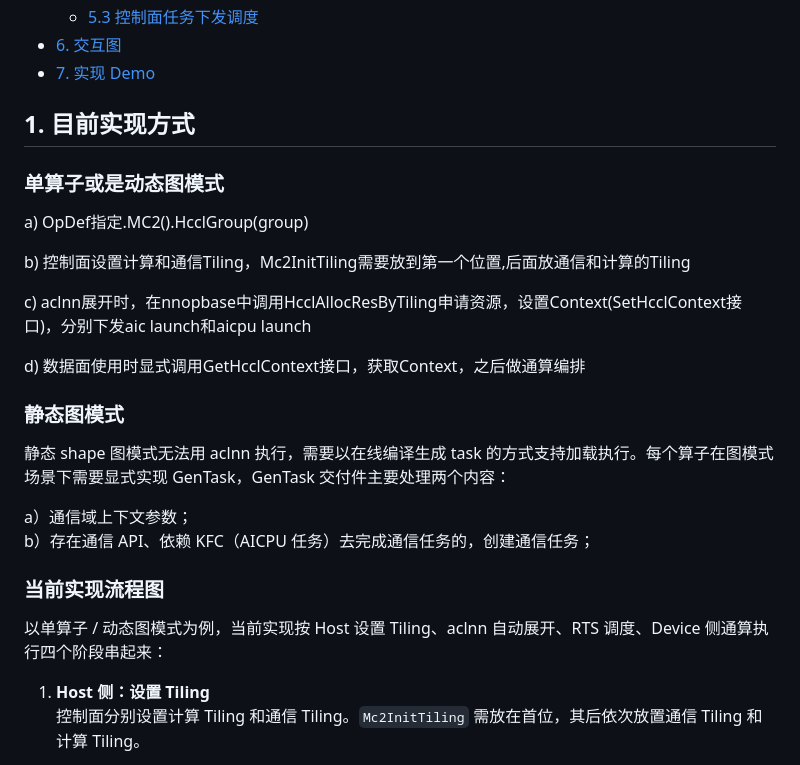
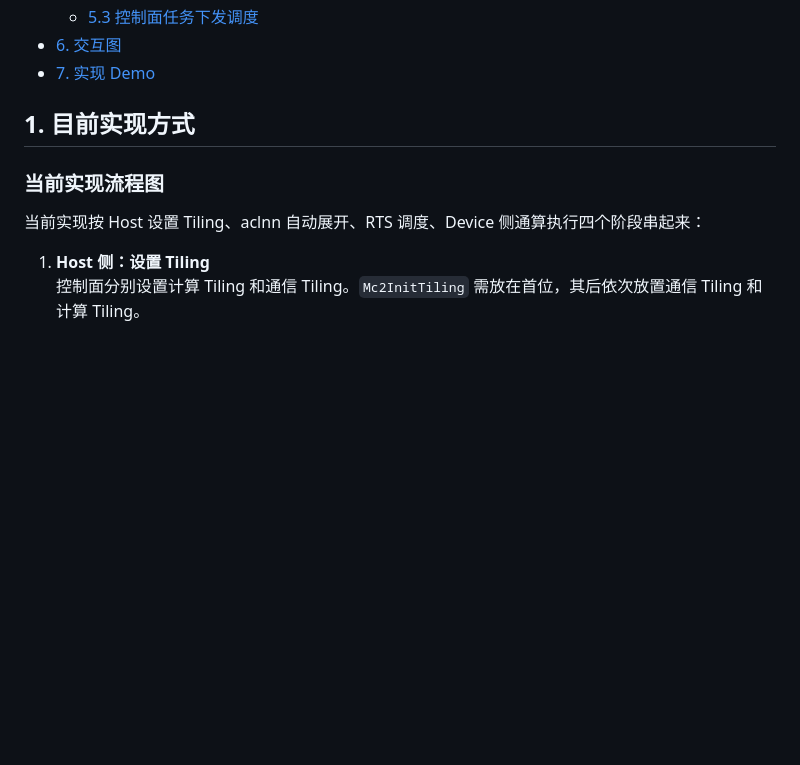
Before and after one commit to qingshangyan12/my_code, a Markdown page: 通算融合设计文档.md, the part around the change. Rendered like a GitHub page; blank space fills up the shorter version.

Commit message:
docs: remove single-op and static-graph sections from chapter 1
Keep the current implementation flowchart as the chapter 1 content.

Co-authored-by: qingshangyan <qingshangyan@gmail.com>

```diff
--- a/通算融合设计文档.md
+++ b/通算融合设计文档.md
@@ -19,26 +19,9 @@
 
 ## 1. 目前实现方式
 
-### 单算子或是动态图模式
-
-a) OpDef指定.MC2().HcclGroup(group)
-
-b) 控制面设置计算和通信Tiling，Mc2InitTiling需要放到第一个位置,后面放通信和计算的Tiling
-
-c) aclnn展开时，在nnopbase中调用HcclAllocResByTiling申请资源，设置Context(SetHcclContext接口)，分别下发aic launch和aicpu launch
-
-d) 数据面使用时显式调用GetHcclContext接口，获取Context，之后做通算编排
-
-### 静态图模式
-
-静态 shape 图模式无法用 aclnn 执行，需要以在线编译生成 task 的方式支持加载执行。每个算子在图模式场景下需要显式实现 GenTask，GenTask 交付件主要处理两个内容：
-
-a）通信域上下文参数；
-b）存在通信 API、依赖 KFC（AICPU 任务）去完成通信任务的，创建通信任务；
-
 ### 当前实现流程图
 
-以单算子 / 动态图模式为例，当前实现按 Host 设置 Tiling、aclnn 自动展开、RTS 调度、Device 侧通算执行四个阶段串起来：
+当前实现按 Host 设置 Tiling、aclnn 自动展开、RTS 调度、Device 侧通算执行四个阶段串起来：
 
 1. **Host 侧：设置 Tiling**
    控制面分别设置计算 Tiling 和通信 Tiling。`Mc2InitTiling` 需放在首位，其后依次放置通信 Tiling 和计算 Tiling。
```
